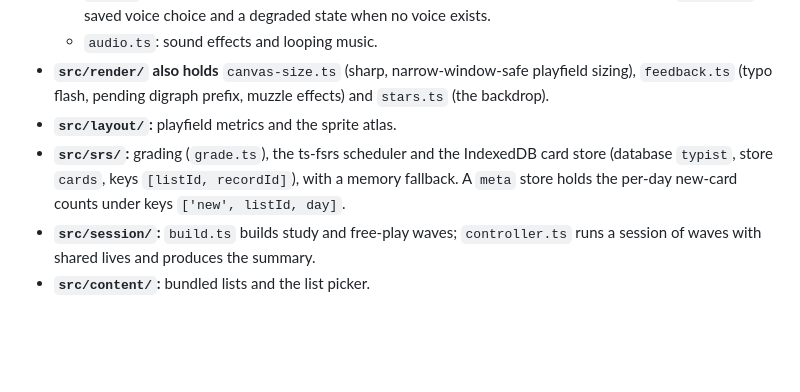
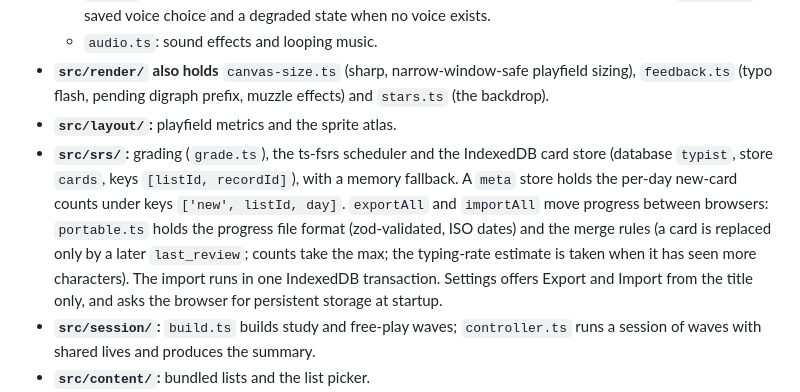
Before and after one commit to derio-net/the-typist, a Markdown page: CLAUDE.md, the part around the change. Rendered like a GitHub page; blank space fills up the shorter version.

Commit message:
docs: export and import in CLAUDE.md srs line
Co-Authored-By: Claude Opus 5.5 <noreply@anthropic.com>

```diff
--- a/CLAUDE.md
+++ b/CLAUDE.md
@@ -43,7 +43,7 @@ This file provides guidance to Claude Code (claude.ai/code) when working with co
   - `audio.ts`: sound effects and looping music.
 - **`src/render/` also holds** `canvas-size.ts` (sharp, narrow-window-safe playfield sizing), `feedback.ts` (typo flash, pending digraph prefix, muzzle effects) and `stars.ts` (the backdrop).
 - **`src/layout/`:** playfield metrics and the sprite atlas.
-- **`src/srs/`:** grading (`grade.ts`), the ts-fsrs scheduler and the IndexedDB card store (database `typist`, store `cards`, keys `[listId, recordId]`), with a memory fallback. A `meta` store holds the per-day new-card counts under keys `['new', listId, day]`.
+- **`src/srs/`:** grading (`grade.ts`), the ts-fsrs scheduler and the IndexedDB card store (database `typist`, store `cards`, keys `[listId, recordId]`), with a memory fallback. A `meta` store holds the per-day new-card counts under keys `['new', listId, day]`. `exportAll` and `importAll` move progress between browsers: `portable.ts` holds the progress file format (zod-validated, ISO dates) and the merge rules (a card is replaced only by a later `last_review`; counts take the max; the typing-rate estimate is taken when it has seen more characters). The import runs in one IndexedDB transaction. Settings offers Export and Import from the title only, and asks the browser for persistent storage at startup.
 - **`src/session/`:** `build.ts` builds study and free-play waves; `controller.ts` runs a session of waves with shared lives and produces the summary.
 - **`src/content/`:** bundled lists and the list picker.
 - **`src/ui/`:** the app shell (`app.ts`), DOM helpers and the panels (title, mode, category, pause, between-wave with recap cards, summary, settings, load errors, banner).
```
